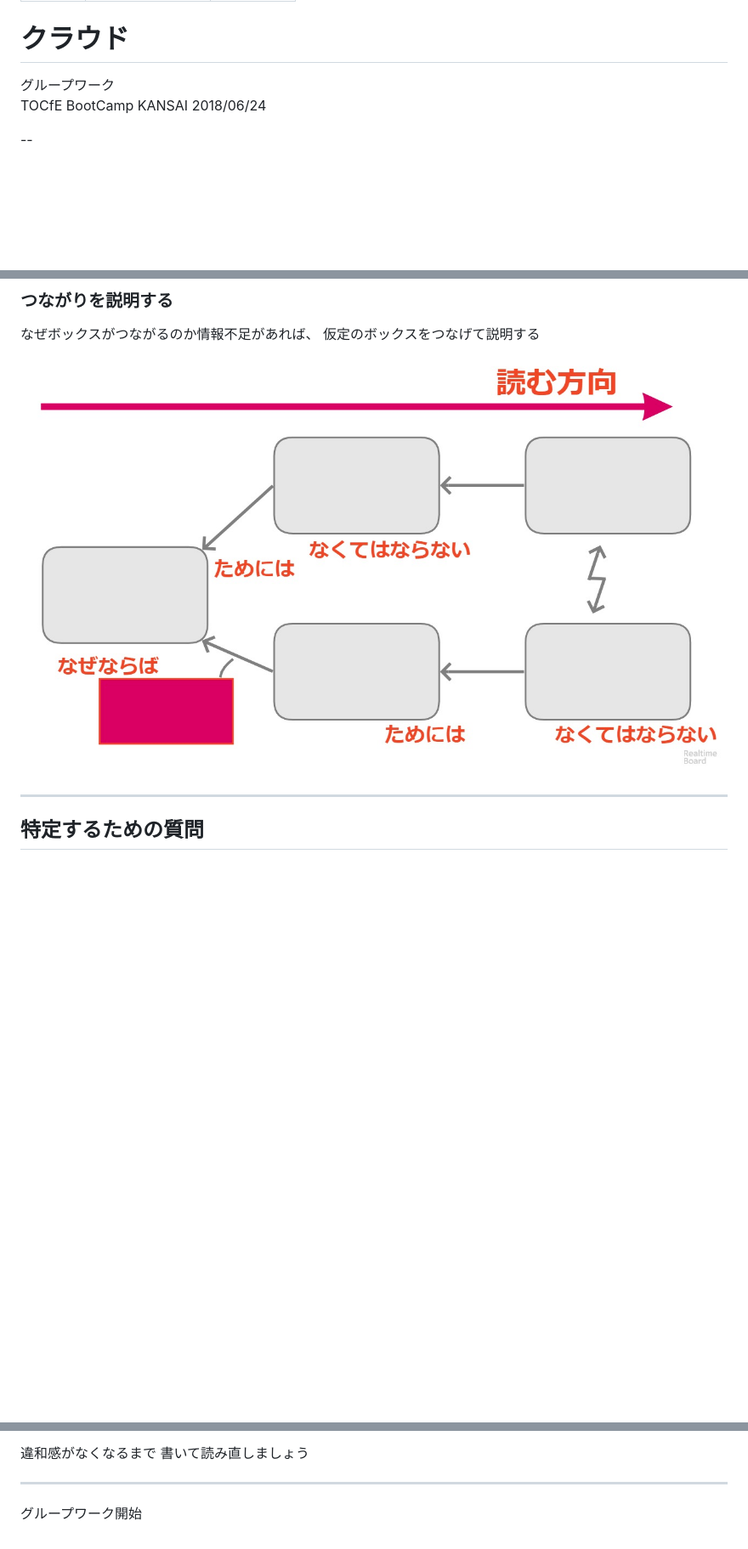
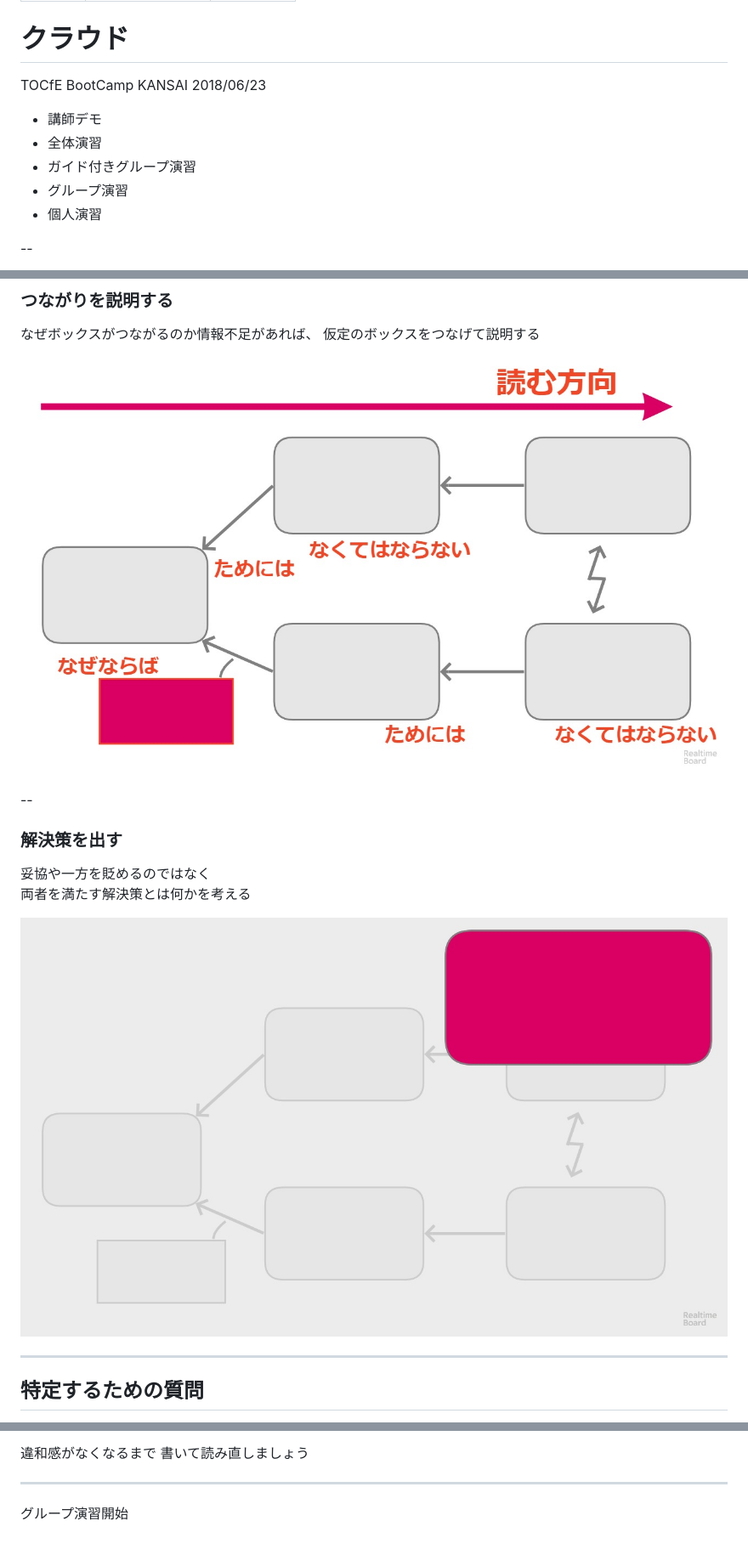
Before and after one commit to i60n3n/tocfe-201806cloud-groupwork, a Markdown page: README.md, 3 parts joined by grey strips. Shown: that part at 85% size. GitHub-like rendering; pictures changed too: img/anser.jpg (added); blank space fills up the shorter version.

```diff
--- a/README.md
+++ b/README.md
@@ -8,8 +8,14 @@ transition: "slide"
 
 # クラウド
 
-<span style="font-weight: 600;">グループワーク</span>
-<span style="font-weight: 20;">TOCfE BootCamp KANSAI 2018/06/24</span>
+<span style="font-size: 70%;">TOCfE BootCamp KANSAI 2018/06/23</span>
+
+- 講師デモ <!-- .element: style="font-size: 70%;" -->
+- 全体演習 <!-- .element: style="font-size: 70%;" -->
+- ガイド付きグループ演習 <!-- .element: style="font-size: 70%;" -->
+- グループ演習 <!-- .element: style="font-weight: 900;" -->
+- 個人演習 <!-- .element: style="font-size: 70%;" -->
+
 
 --
 
@@ -106,7 +114,16 @@ Netflixオリジナル ドキュメンタリーより
 なぜボックスがつながるのか情報不足があれば、
 <span  style="color: #c03; font-weight: 900;">仮定のボックス</span>をつなげて説明する
 
-![box](img/plus.jpg) <!-- .element height="80%" width="80%" -->
+![box](img/plus.jpg) <!-- .element height="80%" width="80%" style="border: none;" -->
+
+--
+
+### 解決策を出す
+
+妥協や一方を貶めるのではなく
+<span  style="color: #c03; font-weight: 900;">両者を満たす解決策</span>とは何かを考える
+
+![box](img/anser.jpg) <!-- .element height="80%" width="80%" style="border: none;" -->
 
 ---
 
@@ -138,4 +155,4 @@ Netflixオリジナル ドキュメンタリーより
 
 ---
 
-グループワーク開始
+グループ演習開始
```
Also changed, not shown: other parts of README.md (+15 -13 lines), 1 other file.
